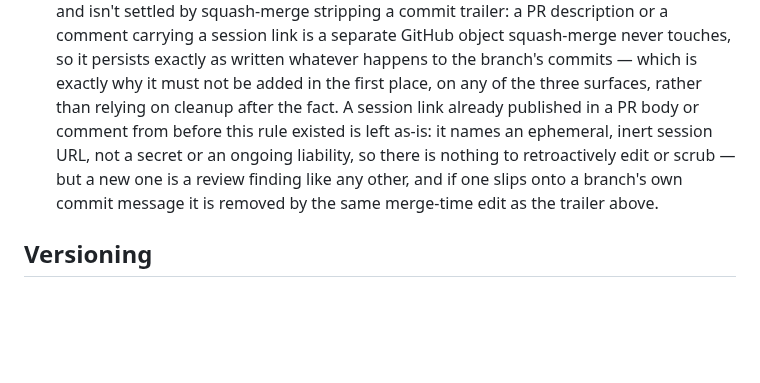
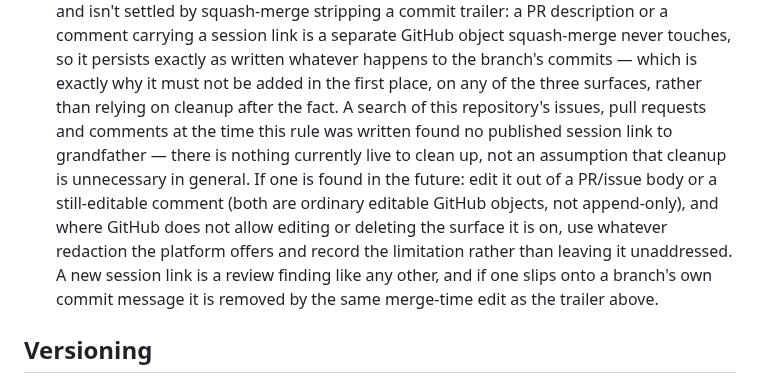
Before and after one commit to hexrift/WardOS, a Markdown page: CONTRIBUTING.md, the part around the change. Drawn GitHub-style; blank space fills up the shorter version.

```diff
--- a/CONTRIBUTING.md
+++ b/CONTRIBUTING.md
@@ -57,10 +57,14 @@ the same script runs in CI, so a green run locally is a green run there.
   comment carrying a session link is a separate GitHub object squash-merge never touches, so
   it persists exactly as written whatever happens to the branch's commits — which is exactly
   why it must not be added in the first place, on any of the three surfaces, rather than
-  relying on cleanup after the fact. A session link already published in a PR body or
-  comment from before this rule existed is left as-is: it names an ephemeral, inert session
-  URL, not a secret or an ongoing liability, so there is nothing to retroactively edit or
-  scrub — but a new one is a review finding like any other, and if one slips onto a branch's
+  relying on cleanup after the fact. A search of this repository's issues, pull requests and
+  comments at the time this rule was written found no published session link to grandfather
+  — there is nothing currently live to clean up, not an assumption that cleanup is
+  unnecessary in general. If one is found in the future: edit it out of a PR/issue body or a
+  still-editable comment (both are ordinary editable GitHub objects, not append-only), and
+  where GitHub does not allow editing or deleting the surface it is on, use whatever
+  redaction the platform offers and record the limitation rather than leaving it unaddressed.
+  A new session link is a review finding like any other, and if one slips onto a branch's
   own commit message it is removed by the same merge-time edit as the trailer above.
 
 ## Versioning
```
Also changed, not shown: docs/development-under-tamperward.md (+47 -27 lines).
